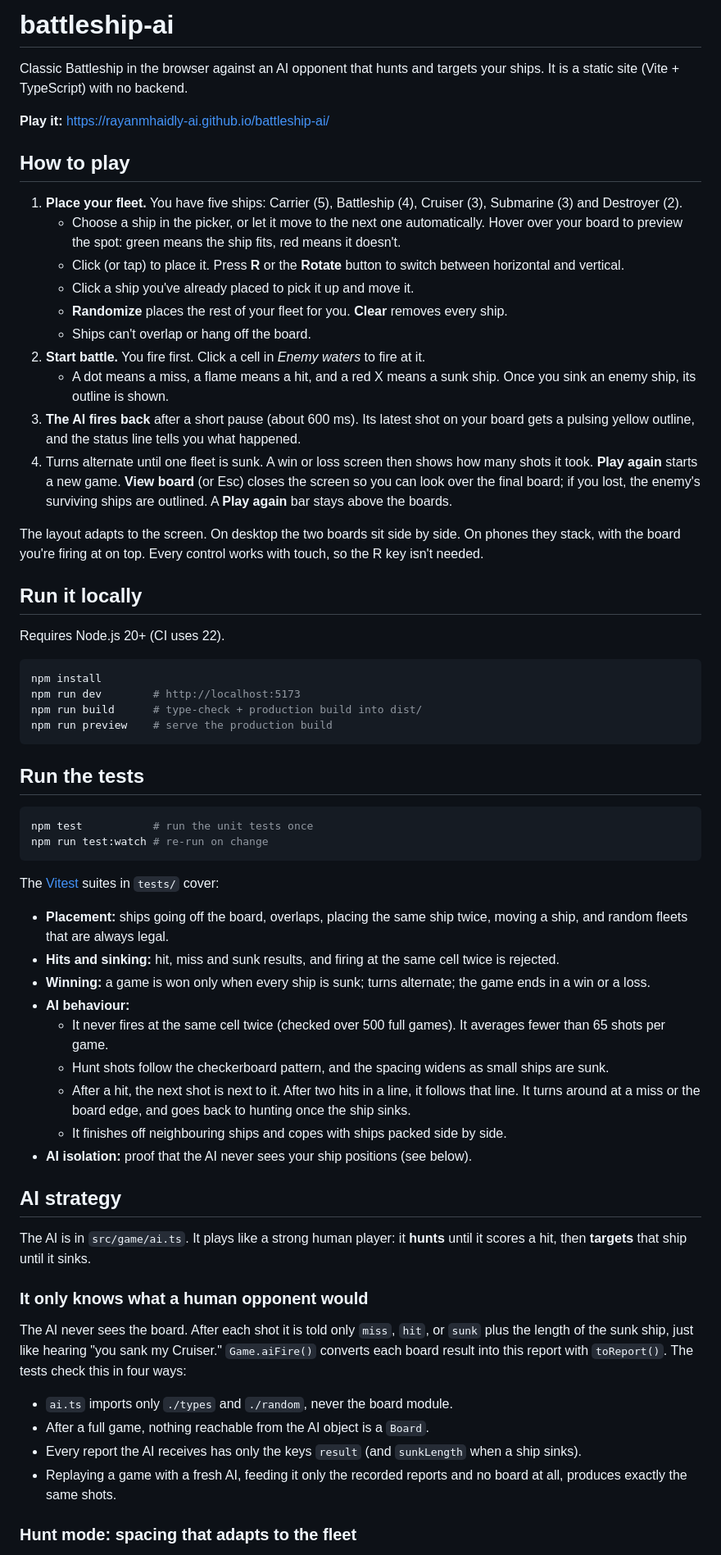
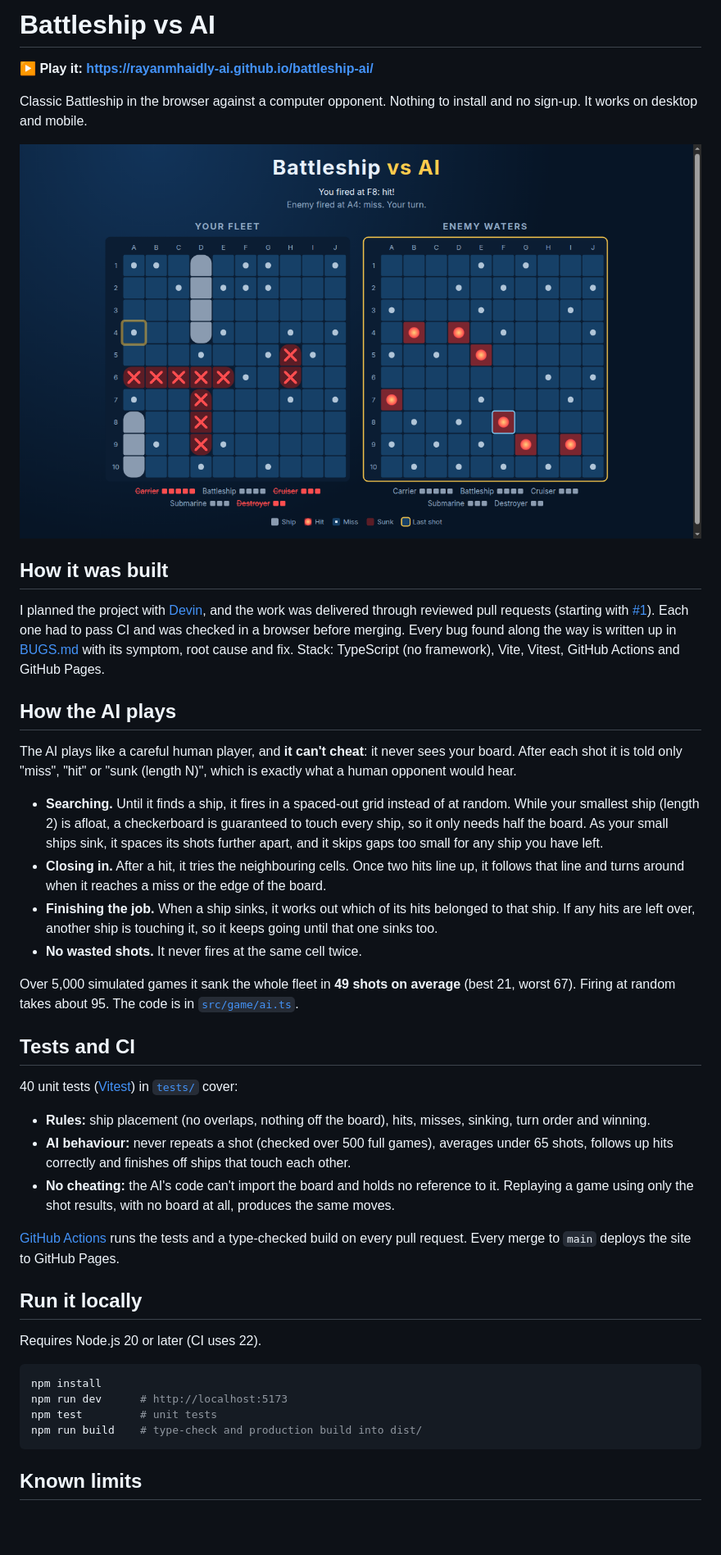
Before and after one commit to rayanmhaidly-ai/battleship-ai, a Markdown page: README.md, the part around one of its changes. Shown at 82% size. Drawn GitHub-style; pictures changed too: docs/screenshot.png (added); blank space fills up the shorter version.

Commit message:
Rework README for a hiring panel; add in-progress gameplay screenshot
Co-Authored-By: Devin AI <158243242+devin-ai-integration[bot]@users.noreply.github.com>

````diff
--- a/README.md
+++ b/README.md
@@ -1,66 +1,46 @@
-# battleship-ai
+# Battleship vs AI
 
-Classic Battleship in the browser against an AI opponent that hunts and targets your ships. It is a static site (Vite + TypeScript) with no backend.
+**▶ Play it: https://rayanmhaidly-ai.github.io/battleship-ai/**
 
-**Play it:** https://rayanmhaidly-ai.github.io/battleship-ai/
+Classic Battleship in the browser against a computer opponent. Nothing to install and no sign-up. It works on desktop and mobile.
 
-## How to play
+![A game in progress: your fleet on the left, enemy waters on the right](docs/screenshot.png)
 
-1. **Place your fleet.** You have five ships: Carrier (5), Battleship (4), Cruiser (3), Submarine (3) and Destroyer (2).
-   - Choose a ship in the picker, or let it move to the next one automatically. Hover over your board to preview the spot: green means the ship fits, red means it doesn't.
-   - Click (or tap) to place it. Press **R** or the **Rotate** button to switch between horizontal and vertical.
-   - Click a ship you've already placed to pick it up and move it.
-   - **Randomize** places the rest of your fleet for you. **Clear** removes every ship.
-   - Ships can't overlap or hang off the board.
-2. **Start battle.** You fire first. Click a cell in *Enemy waters* to fire at it.
-   - A dot means a miss, a flame means a hit, and a red X means a sunk ship. Once you sink an enemy ship, its outline is shown.
-3. **The AI fires back** after a short pause (about 600 ms). Its latest shot on your board gets a pulsing yellow outline, and the status line tells you what happened.
-4. Turns alternate until one fleet is sunk. A win or loss screen then shows how many shots it took. **Play again** starts a new game. **View board** (or Esc) closes the screen so you can look over the final board; if you lost, the enemy's surviving ships are outlined. A **Play again** bar stays above the boards.
+## How it was built
 
-The layout adapts to the screen. On desktop the two boards sit side by side. On phones they stack, with the board you're firing at on top. Every control works with touch, so the R key isn't needed.
+I planned the project with [Devin](https://devin.ai), and the work was delivered through reviewed pull requests (starting with [#1](https://github.com/rayanmhaidly-ai/battleship-ai/pull/1)). Each one had to pass CI and was checked in a browser before merging. Every bug found along the way is written up in [BUGS.md](BUGS.md) with its symptom, root cause and fix. Stack: TypeScript (no framework), Vite, Vitest, GitHub Actions and GitHub Pages.
+
+## How the AI plays
+
+The AI plays like a careful human player, and **it can't cheat**: it never sees your board. After each shot it is told only "miss", "hit" or "sunk (length N)", which is exactly what a human opponent would hear.
+
+- **Searching.** Until it finds a ship, it fires in a spaced-out grid instead of at random. While your smallest ship (length 2) is afloat, a checkerboard is guaranteed to touch every ship, so it only needs half the board. As your small ships sink, it spaces its shots further apart, and it skips gaps too small for any ship you have left.
+- **Closing in.** After a hit, it tries the neighbouring cells. Once two hits line up, it follows that line and turns around when it reaches a miss or the edge of the board.
+- **Finishing the job.** When a ship sinks, it works out which of its hits belonged to that ship. If any hits are left over, another ship is touching it, so it keeps going until that one sinks too.
+- **No wasted shots.** It never fires at the same cell twice.
+
+Over 5,000 simulated games it sank the whole fleet in **49 shots on average** (best 21, worst 67). Firing at random takes about 95. The code is in [`src/game/ai.ts`](src/game/ai.ts).
+
+## Tests and CI
+
+40 unit tests ([Vitest](https://vitest.dev)) in [`tests/`](tests/) cover:
+
+- **Rules:** ship placement (no overlaps, nothing off the board), hits, misses, sinking, turn order and winning.
+- **AI behaviour:** never repeats a shot (checked over 500 full games), averages under 65 shots, follows up hits correctly and finishes off ships that touch each other.
+- **No cheating:** the AI's code can't import the board and holds no reference to it. Replaying a game using only the shot results, with no board at all, produces the same moves.
+
+[GitHub Actions](.github/workflows/deploy.yml) runs the tests and a type-checked build on every pull request. Every merge to `main` deploys the site to GitHub Pages.
 
 ## Run it locally
 
-Requires Node.js 20+ (CI uses 22).
+Requires Node.js 20 or later (CI uses 22).
 
 ```bash
 npm install
-npm run dev        # http://localhost:5173
-npm run build      # type-check + production build into dist/
-npm run preview    # serve the production build
+npm run dev      # http://localhost:5173
+npm test         # unit tests
+npm run build    # type-check and production build into dist/
 ```
 
-## Run the tests
+## Known limits
 
-```bash
-npm test           # run the unit tests once
-npm run test:watch # re-run on change
-```
-
-The [Vitest](https://vitest.dev) suites in `tests/` cover:
-
-- **Placement:** ships going off the board, overlaps, placing the same ship twice, moving a ship, and random fleets that are always legal.
-- **Hits and sinking:** hit, miss and sunk results, and firing at the same cell twice is rejected.
-- **Winning:** a game is won only when every ship is sunk; turns alternate; the game ends in a win or a loss.
-- **AI behaviour:**
-  - It never fires at the same cell twice (checked over 500 full games). It averages fewer than 65 shots per game.
-  - Hunt shots follow the checkerboard pattern, and the spacing widens as small ships are sunk.
-  - After a hit, the next shot is next to it. After two hits in a line, it follows that line. It turns around at a miss or the board edge, and goes back to hunting once the ship sinks.
-  - It finishes off neighbouring ships and copes with ships packed side by side.
-- **AI isolation:** proof that the AI never sees your ship positions (see below).
-
-## AI strategy
-
-The AI is in `src/game/ai.ts`. It plays like a strong human player: it **hunts** until it scores a hit, then **targets** that ship until it sinks.
-
-### It only knows what a human opponent would
-
-The AI never sees the board. After each shot it is told only `miss`, `hit`, or `sunk` plus the length of the sunk ship, just like hearing "you sank my Cruiser." `Game.aiFire()` converts each board result into this report with `toReport()`. The tests check this in four ways:
-
-- `ai.ts` imports only `./types` and `./random`, never the board module.
-- After a full game, nothing reachable from the AI object is a `Board`.
-- Every report the AI receives has only the keys `result` (and `sunkLength` when a ship sinks).
-- Replaying a game with a fresh AI, feeding it only the recorded reports and no board at all, produces exactly the same shots.
-
-### Hunt mode: spacing that adapts to the fleet
-
````
Also changed, not shown: other parts of README.md (+4 -44 lines).
